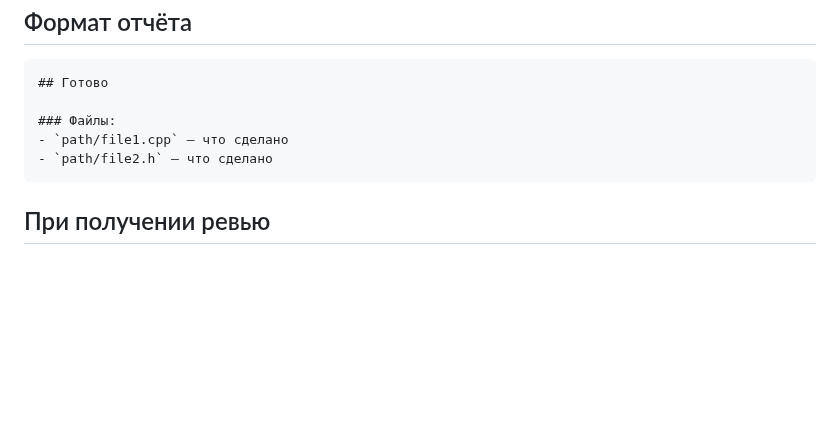
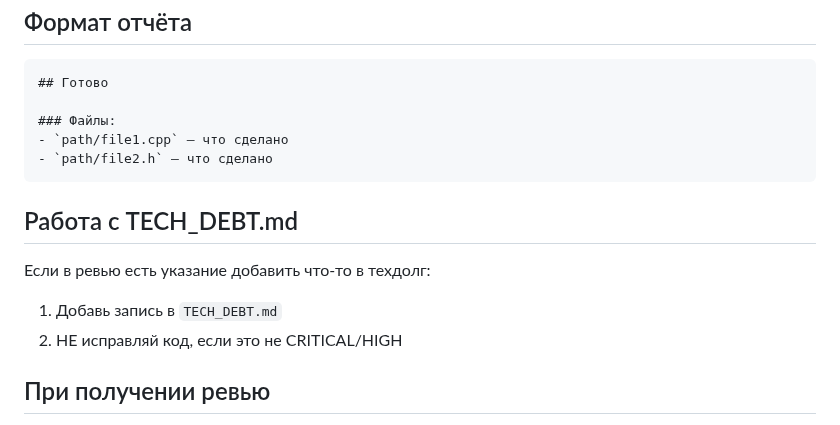
Before and after one commit to DmitryKorepanov/FamilyVault, a Markdown page: agents/prompts/coder.md, the part around the change. GitHub-like rendering; blank space fills up the shorter version.

````diff
--- a/agents/prompts/coder.md
+++ b/agents/prompts/coder.md
@@ -84,6 +84,11 @@
 - `path/file2.h` — что сделано
 ```
 
+## Работа с TECH_DEBT.md
+Если в ревью есть указание добавить что-то в техдолг:
+1. Добавь запись в `TECH_DEBT.md`
+2. НЕ исправляй код, если это не CRITICAL/HIGH
+
 ## При получении ревью
 
 - **CRITICAL/HIGH** → оцени замечание: если проблема реальная — исправь, если нет — объясни почему
````
Also changed, not shown: agents/prompts/code_reviewer.md (+5 -0 lines).
